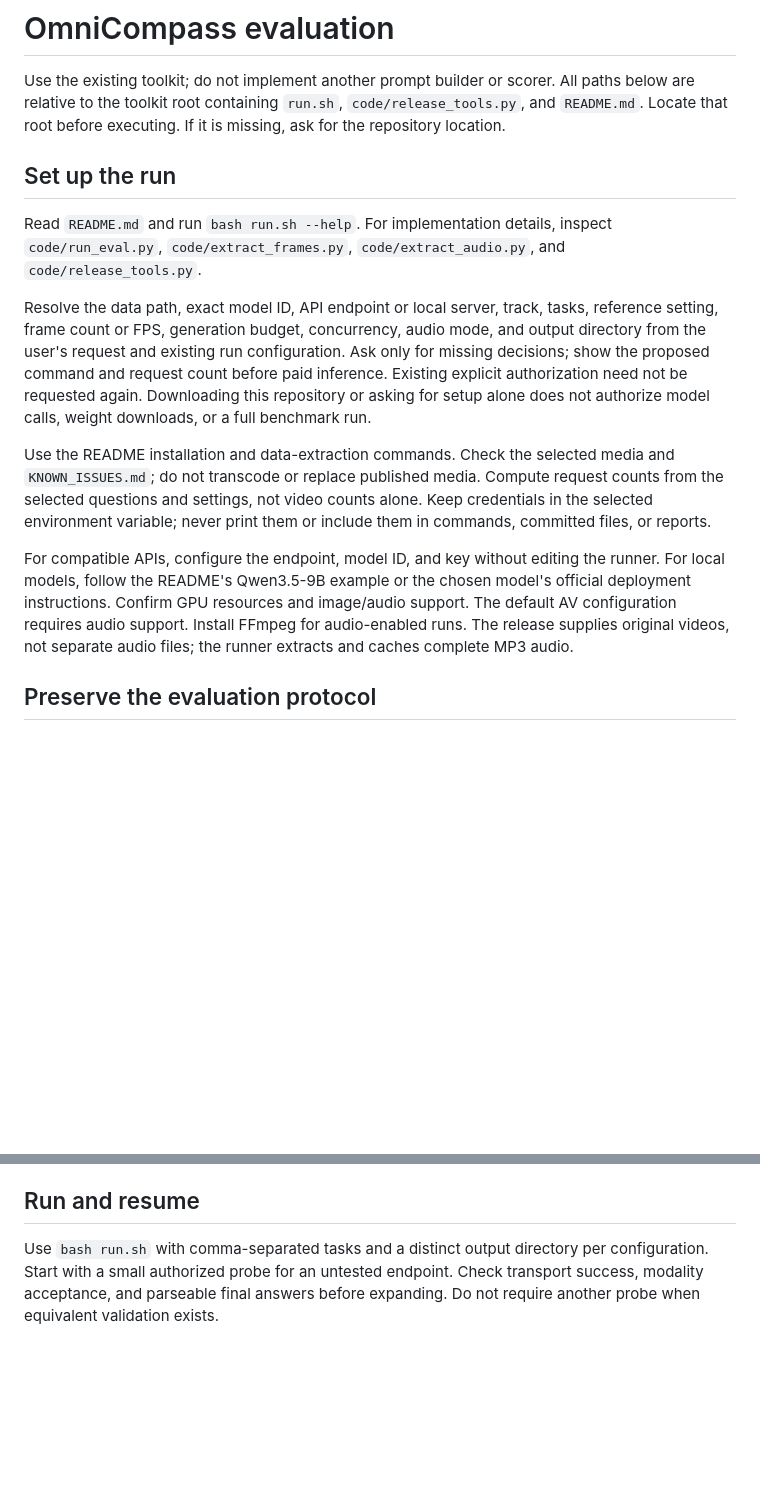
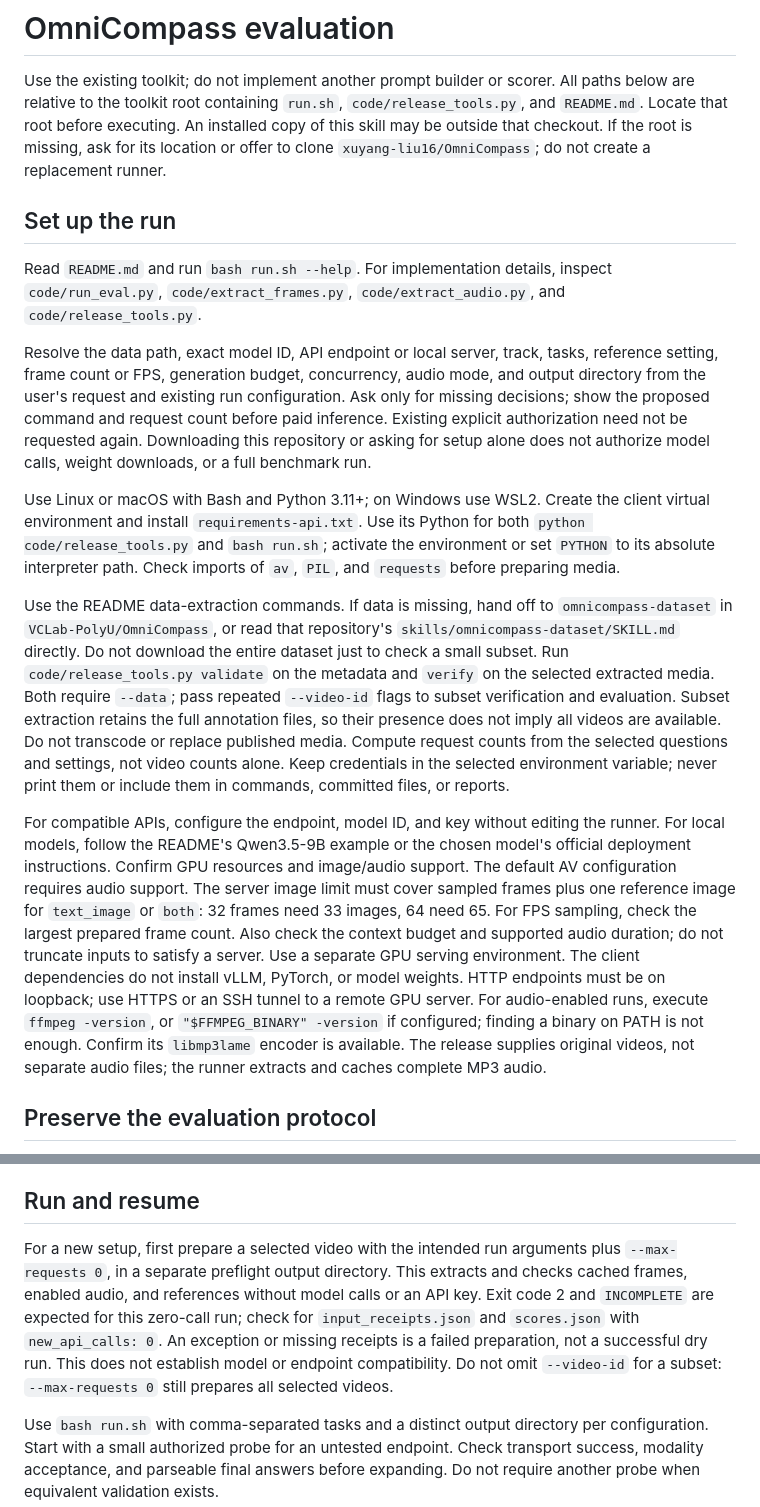
Before and after one commit to PolyU-VCLab/OmniCompass, a Markdown page: skills/omnicompass-eval/SKILL.md, 2 parts joined by grey strips. GitHub-like rendering; blank space fills up the shorter version.

```diff
--- a/skills/omnicompass-eval/SKILL.md
+++ b/skills/omnicompass-eval/SKILL.md
@@ -8,7 +8,9 @@ description: Set up, run, resume, and score OmniCompass VL/AV evaluations using
 Use the existing toolkit; do not implement another prompt builder or scorer.
 All paths below are relative to the toolkit root containing `run.sh`,
 `code/release_tools.py`, and `README.md`. Locate that root before executing.
-If it is missing, ask for the repository location.
+An installed copy of this skill may be outside that checkout. If the root is
+missing, ask for its location or offer to clone `xuyang-liu16/OmniCompass`;
+do not create a replacement runner.
 
 ## Set up the run
 
@@ -24,8 +26,20 @@ before paid inference. Existing explicit authorization need not be requested
 again. Downloading this repository or asking for setup alone does not authorize
 model calls, weight downloads, or a full benchmark run.
 
-Use the README installation and data-extraction commands. Check the selected
-media and `KNOWN_ISSUES.md`; do not transcode or replace published media.
+Use Linux or macOS with Bash and Python 3.11+; on Windows use WSL2.
+Create the client virtual environment and install `requirements-api.txt`.
+Use its Python for both `python code/release_tools.py` and `bash run.sh`;
+activate the environment or set `PYTHON` to its absolute interpreter path.
+Check imports of `av`, `PIL`, and `requests` before preparing media.
+
+Use the README data-extraction commands. If data is missing, hand off to
+`omnicompass-dataset` in `VCLab-PolyU/OmniCompass`, or read that repository's
+`skills/omnicompass-dataset/SKILL.md` directly. Do not download the entire
+dataset just to check a small subset. Run `code/release_tools.py validate`
+on the metadata and `verify` on the selected extracted media. Both require
+`--data`; pass repeated `--video-id` flags to subset verification and evaluation.
+Subset extraction retains the full annotation files, so their presence does
+not imply all videos are available. Do not transcode or replace published media.
 Compute request counts from the selected questions and settings, not video
 counts alone. Keep credentials in the selected environment variable; never
 print them or include them in commands, committed files, or reports.
@@ -34,7 +48,16 @@ For compatible APIs, configure the endpoint, model ID, and key without editing
 the runner. For local models, follow the README's Qwen3.5-9B example or the
 chosen model's official deployment instructions. Confirm GPU resources and
 image/audio support. The default AV configuration requires audio support.
-Install FFmpeg for audio-enabled runs. The release supplies original videos,
+The server image limit must cover sampled frames plus one reference image
+for `text_image` or `both`: 32 frames need 33 images, 64 need 65. For FPS
+sampling, check the largest prepared frame count. Also check the context budget
+and supported audio duration; do not truncate inputs to satisfy a server.
+Use a separate GPU serving environment. The client dependencies do not install
+vLLM, PyTorch, or model weights. HTTP endpoints must be on loopback; use HTTPS
+or an SSH tunnel to a remote GPU server.
+For audio-enabled runs, execute `ffmpeg -version`, or
+`"$FFMPEG_BINARY" -version` if configured; finding a binary on PATH is not enough.
+Confirm its `libmp3lame` encoder is available. The release supplies original videos,
 not separate audio files; the runner extracts and caches complete MP3 audio.
 
 ## Preserve the evaluation protocol
@@ -59,6 +82,15 @@ not separate audio files; the runner extracts and caches complete MP3 audio.
   responses from both settings with matching configuration, not averaged scores.
 
 ## Run and resume
+
+For a new setup, first prepare a selected video with the intended run arguments
+plus `--max-requests 0`, in a separate preflight output directory. This extracts
+and checks cached frames, enabled audio, and references without model calls or
+an API key. Exit code 2 and `INCOMPLETE` are expected for this zero-call run;
+check for `input_receipts.json` and `scores.json` with `new_api_calls: 0`.
+An exception or missing receipts is a failed preparation, not a successful dry run.
+This does not establish model or endpoint compatibility. Do not omit
+`--video-id` for a subset: `--max-requests 0` still prepares all selected videos.
 
 Use `bash run.sh` with comma-separated tasks and a distinct output directory
 per configuration. Start with a small authorized probe for an untested endpoint.
```
Also changed, not shown: README.md (+12 -1 lines), README_zh-CN.md (+12 -1 lines).
